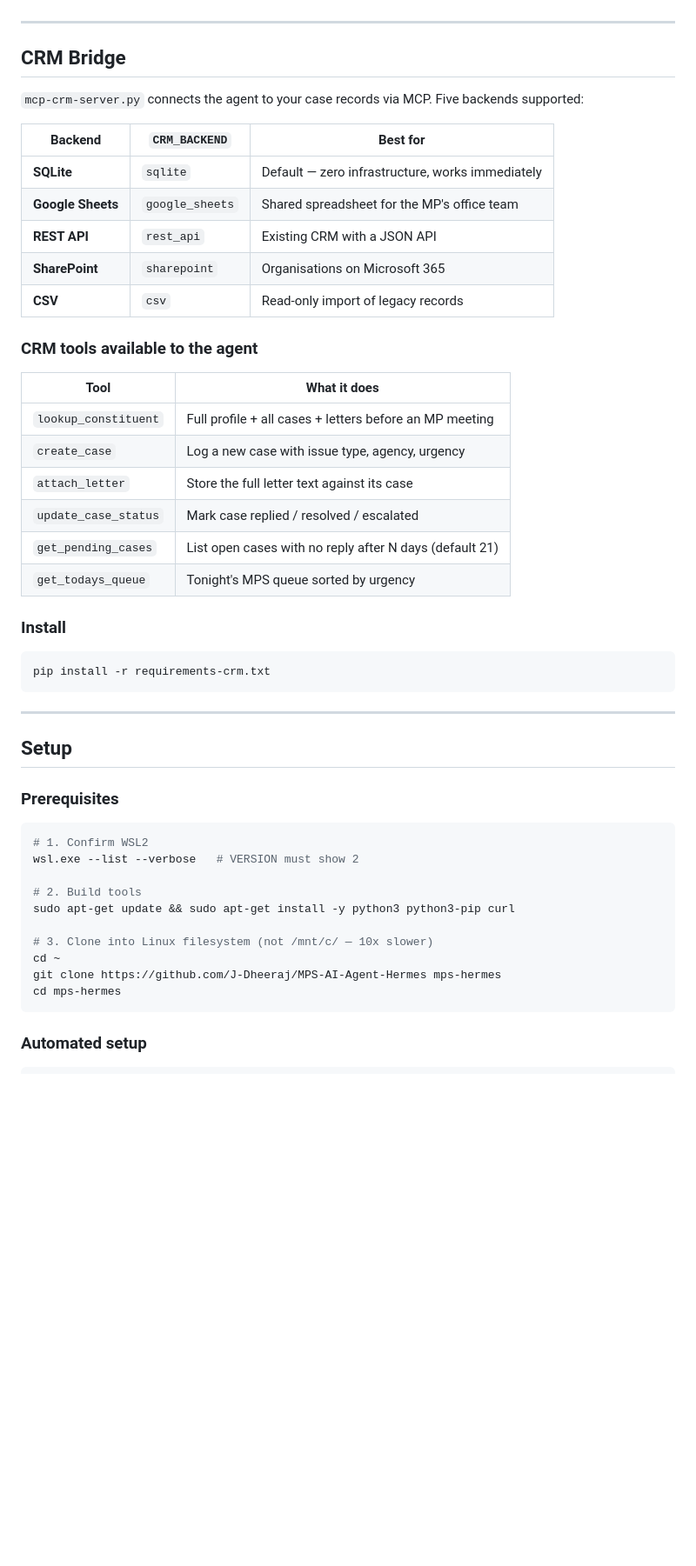
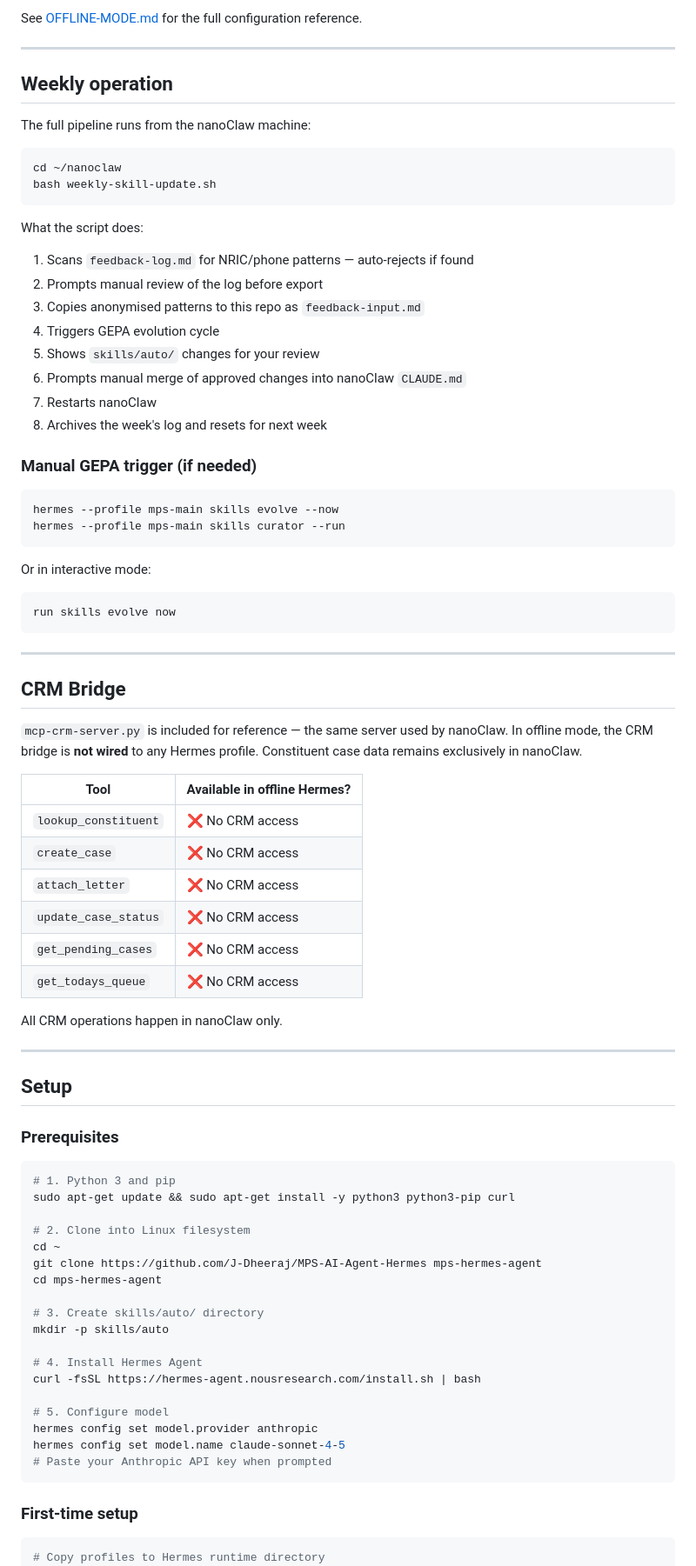
Before and after one commit to J-Dheeraj/MPS-AI-Agent-Hermes, a Markdown page: README.md, the part around one of its changes. Shown at 87% size. Rendered like a GitHub page; blank space fills up the shorter version.

````diff
--- a/README.md
+++ b/README.md
@@ -124,34 +127,54 @@ After each MPS session, Hermes automatically generates additional skills under `
+See [OFFLINE-MODE.md](./OFFLINE-MODE.md) for the full configuration reference.
+
+---
+
+## Weekly operation
+
+The full pipeline runs from the nanoClaw machine:
+
+```bash
+cd ~/nanoclaw
+bash weekly-skill-update.sh
+```
+
+What the script does:
+1. Scans `feedback-log.md` for NRIC/phone patterns — auto-rejects if found
+2. Prompts manual review of the log before export
+3. Copies anonymised patterns to this repo as `feedback-input.md`
+4. Triggers GEPA evolution cycle
+5. Shows `skills/auto/` changes for your review
+6. Prompts manual merge of approved changes into nanoClaw `CLAUDE.md`
+7. Restarts nanoClaw
+8. Archives the week's log and resets for next week
+
+### Manual GEPA trigger (if needed)
+
+```bash
+hermes --profile mps-main skills evolve --now
+hermes --profile mps-main skills curator --run
+```
+
+Or in interactive mode:
+```
+run skills evolve now
+```
 
 ---
 
 ## CRM Bridge
 
-`mcp-crm-server.py` connects the agent to your case records via MCP. Five backends supported:
+`mcp-crm-server.py` is included for reference — the same server used by nanoClaw. In offline mode, the CRM bridge is **not wired** to any Hermes profile. Constituent case data remains exclusively in nanoClaw.
 
-| Backend | `CRM_BACKEND` | Best for |
-|---|---|---|
-| **SQLite** | `sqlite` | Default — zero infrastructure, works immediately |
-| **Google Sheets** | `google_sheets` | Shared spreadsheet for the MP's office team |
-| **REST API** | `rest_api` | Existing CRM with a JSON API |
-| **SharePoint** | `sharepoint` | Organisations on Microsoft 365 |
-| **CSV** | `csv` | Read-only import of legacy records |
+| Tool | Available in offline Hermes? |
+|---|---|
+| `lookup_constituent` | ❌ No CRM access |
+| `create_case` | ❌ No CRM access |
+| `attach_letter` | ❌ No CRM access |
+| `update_case_status` | ❌ No CRM access |
+| `get_pending_cases` | ❌ No CRM access |
+| `get_todays_queue` | ❌ No CRM access |
 
-### CRM tools available to the agent
-
-| Tool | What it does |
-|---|---|
-| `lookup_constituent` | Full profile + all cases + letters before an MP meeting |
-| `create_case` | Log a new case with issue type, agency, urgency |
-| `attach_letter` | Store the full letter text against its case |
-| `update_case_status` | Mark case replied / resolved / escalated |
-| `get_pending_cases` | List open cases with no reply after N days (default 21) |
-| `get_todays_queue` | Tonight's MPS queue sorted by urgency |
-
-### Install
-
-```bash
-pip install -r requirements-crm.txt
-```
+All CRM operations happen in nanoClaw only.
 
 ---
 
@@ -160,19 +183,28 @@ pip install -r requirements-crm.txt
 ### Prerequisites
 
 ```bash
-# 1. Confirm WSL2
-wsl.exe --list --verbose   # VERSION must show 2
-
-# 2. Build tools
+# 1. Python 3 and pip
 sudo apt-get update && sudo apt-get install -y python3 python3-pip curl
 
-# 3. Clone into Linux filesystem (not /mnt/c/ — 10x slower)
+# 2. Clone into Linux filesystem
 cd ~
-git clone https://github.com/J-Dheeraj/MPS-AI-Agent-Hermes mps-hermes
-cd mps-hermes
+git clone https://github.com/J-Dheeraj/MPS-AI-Agent-Hermes mps-hermes-agent
+cd mps-hermes-agent
+
+# 3. Create skills/auto/ directory
+mkdir -p skills/auto
+
+# 4. Install Hermes Agent
+curl -fsSL https://hermes-agent.nousresearch.com/install.sh | bash
+
+# 5. Configure model
+hermes config set model.provider anthropic
+hermes config set model.name claude-sonnet-4-5
+# Paste your Anthropic API key when prompted
 ```
 
-### Automated setup
+### First-time setup
 
 ```bash
+# Copy profiles to Hermes runtime directory
 bash hermes-setup.sh
````
Also changed, not shown: other parts of README.md (+149 -224 lines).
